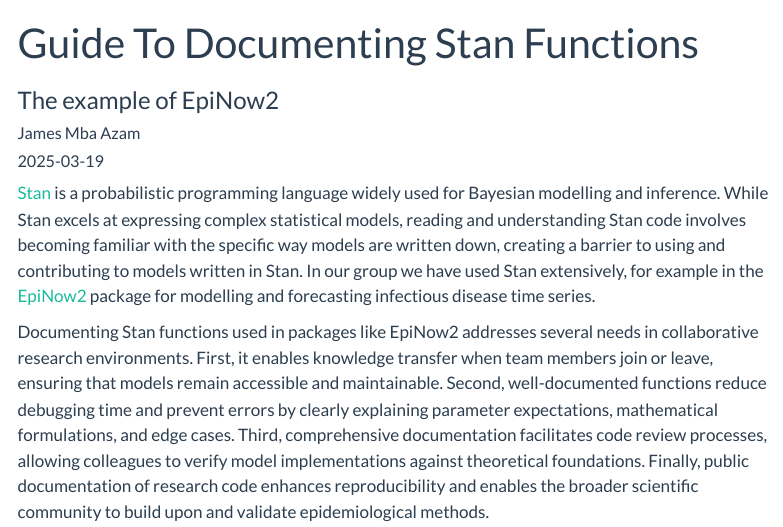
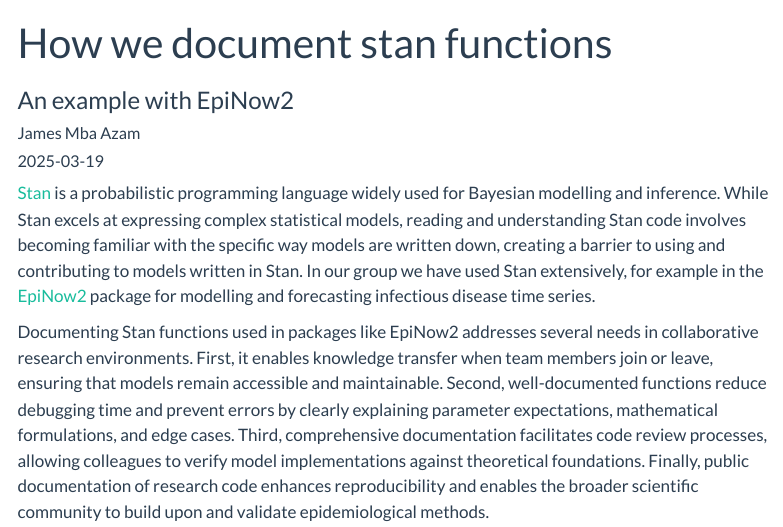
Before and after one commit to epiforecasts/epiforecasts.github.io, a Quarto document (posts/2025-03-19-stan-doc-guide/index.qmd): the page in a window 1100 px wide, from its top. Rendered offline with R 4.5, knitr and Pandoc in place of Quarto, with nearby package versions; menus at the side of the page are left out.

Commit message:
Fix title (#86)

```diff
--- a/posts/2025-03-19-stan-doc-guide/index.qmd
+++ b/posts/2025-03-19-stan-doc-guide/index.qmd
@@ -1,6 +1,6 @@
 ---
-title: "Guide To Documenting Stan Functions"
-subtitle: "The example of EpiNow2"
+title: "How we document stan functions"
+subtitle: "An example with EpiNow2"
 author:
   - name: James Mba Azam
     orcid_id: 0000-0001-5782-7330
```
